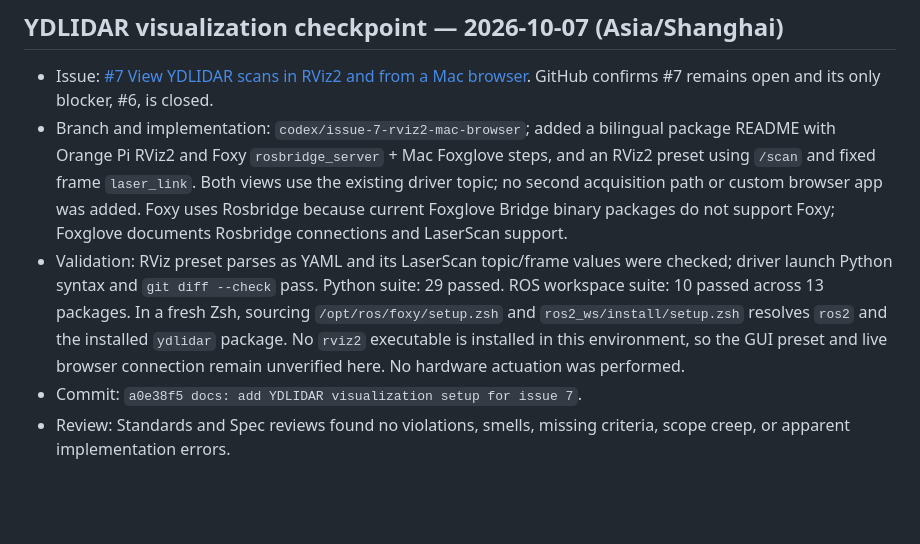
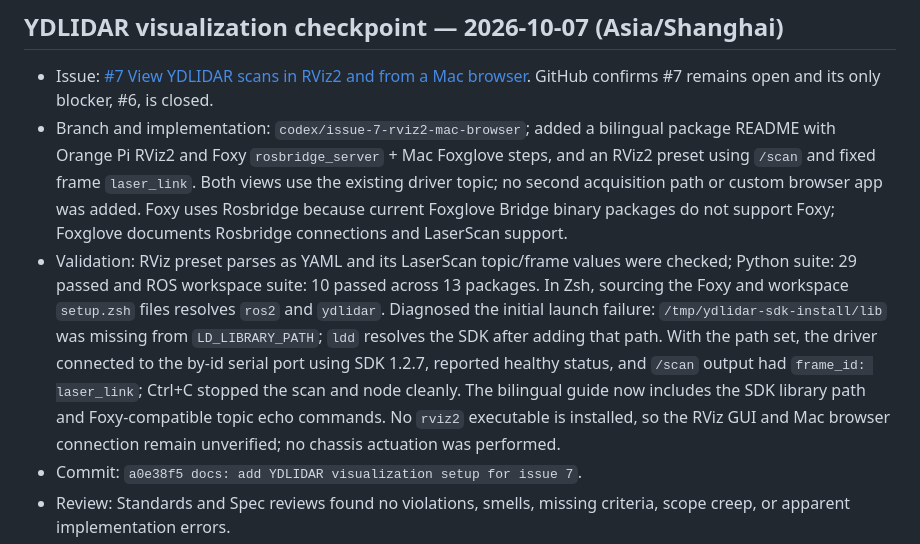
Before and after one commit to 200166shang/ros-robot, a Markdown page: CONTEXT.md, the part around the change. Rendered like a GitHub page; blank space fills up the shorter version.

Commit message:
docs: document YDLIDAR runtime library path

```diff
--- a/CONTEXT.md
+++ b/CONTEXT.md
@@ -56,7 +56,7 @@ Record the active issue URL, resolved decisions or ADR links, completed work, va
 
 - Issue: [#7 View YDLIDAR scans in RViz2 and from a Mac browser](https://github.com/200166shang/ros-robot/issues/7). GitHub confirms #7 remains open and its only blocker, #6, is closed.
 - Branch and implementation: `codex/issue-7-rviz2-mac-browser`; added a bilingual package README with Orange Pi RViz2 and Foxy `rosbridge_server` + Mac Foxglove steps, and an RViz2 preset using `/scan` and fixed frame `laser_link`. Both views use the existing driver topic; no second acquisition path or custom browser app was added. Foxy uses Rosbridge because current Foxglove Bridge binary packages do not support Foxy; Foxglove documents Rosbridge connections and LaserScan support.
-- Validation: RViz preset parses as YAML and its LaserScan topic/frame values were checked; driver launch Python syntax and `git diff --check` pass. Python suite: 29 passed. ROS workspace suite: 10 passed across 13 packages. In a fresh Zsh, sourcing `/opt/ros/foxy/setup.zsh` and `ros2_ws/install/setup.zsh` resolves `ros2` and the installed `ydlidar` package. No `rviz2` executable is installed in this environment, so the GUI preset and live browser connection remain unverified here. No hardware actuation was performed.
+- Validation: RViz preset parses as YAML and its LaserScan topic/frame values were checked; Python suite: 29 passed and ROS workspace suite: 10 passed across 13 packages. In Zsh, sourcing the Foxy and workspace `setup.zsh` files resolves `ros2` and `ydlidar`. Diagnosed the initial launch failure: `/tmp/ydlidar-sdk-install/lib` was missing from `LD_LIBRARY_PATH`; `ldd` resolves the SDK after adding that path. With the path set, the driver connected to the by-id serial port using SDK 1.2.7, reported healthy status, and `/scan` output had `frame_id: laser_link`; Ctrl+C stopped the scan and node cleanly. The bilingual guide now includes the SDK library path and Foxy-compatible topic echo commands. No `rviz2` executable is installed, so the RViz GUI and Mac browser connection remain unverified; no chassis actuation was performed.
 - Commit: `a0e38f5 docs: add YDLIDAR visualization setup for issue 7`.
 - Review: Standards and Spec reviews found no violations, smells, missing criteria, scope creep, or apparent implementation errors.
 - Next action: install RViz2 on the Orange Pi if needed, then verify the preset and Mac browser connection against a live scan before checking off or closing #7.
```
Also changed, not shown: 1 other file.
